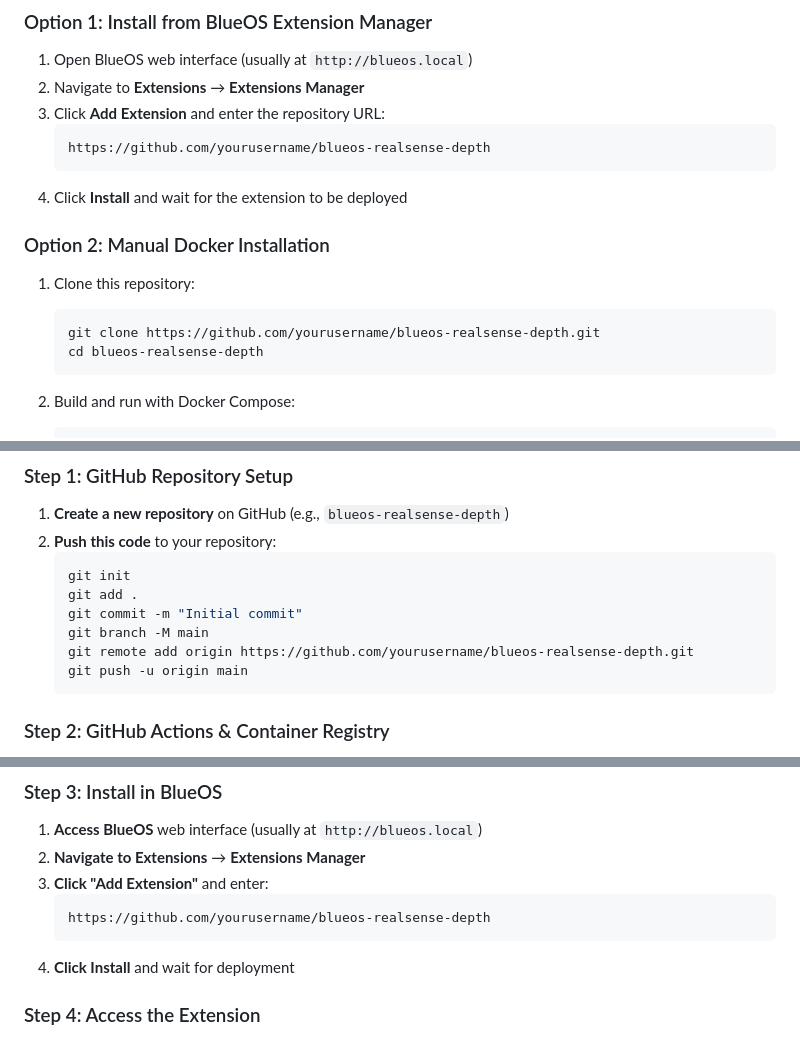
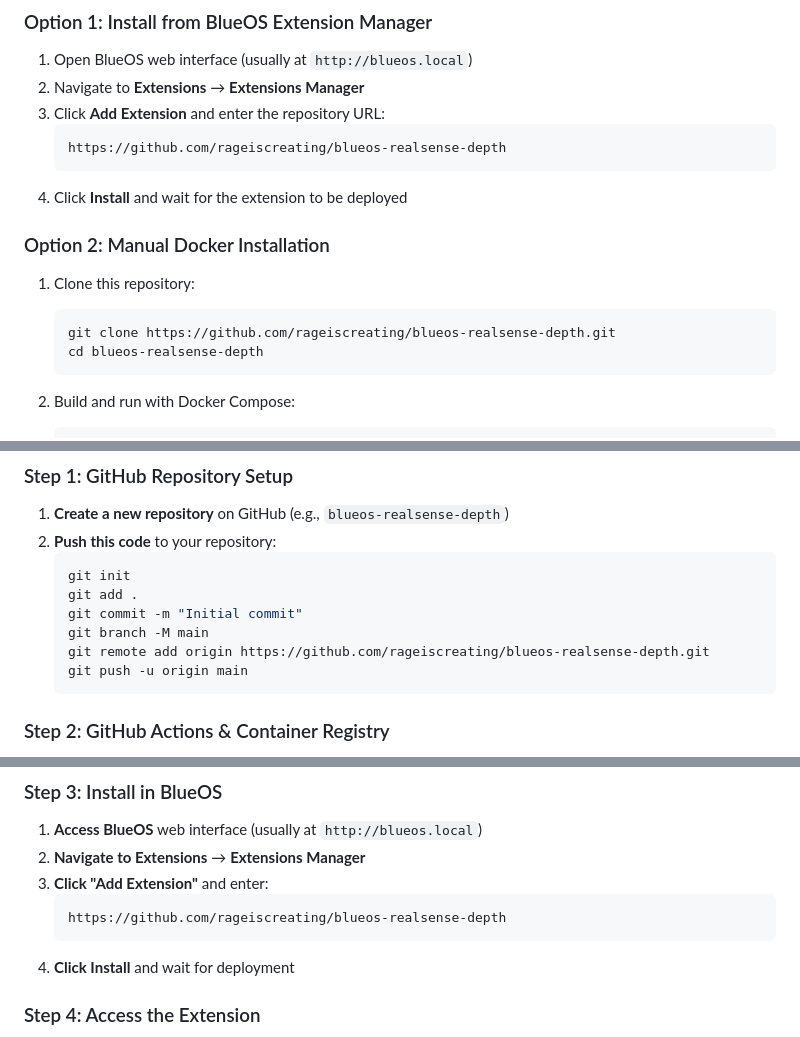
Before and after one commit to Rageiscreating/blueos-realsense-depth, a Markdown page: README.md, 3 parts joined by grey strips. Drawn GitHub-style.

````diff
--- a/README.md
+++ b/README.md
@@ -26,7 +26,7 @@ A comprehensive BlueOS extension for Intel RealSense depth cameras, providing re
 2. Navigate to **Extensions** → **Extensions Manager**
 3. Click **Add Extension** and enter the repository URL:
    ```
-   https://github.com/yourusername/blueos-realsense-depth
+   https://github.com/rageiscreating/blueos-realsense-depth
    ```
 4. Click **Install** and wait for the extension to be deployed
 
@@ -34,7 +34,7 @@ A comprehensive BlueOS extension for Intel RealSense depth cameras, providing re
 
 1. Clone this repository:
    ```bash
-   git clone https://github.com/yourusername/blueos-realsense-depth.git
+   git clone https://github.com/rageiscreating/blueos-realsense-depth.git
    cd blueos-realsense-depth
    ```
 
@@ -56,7 +56,7 @@ A comprehensive BlueOS extension for Intel RealSense depth cameras, providing re
    git add .
    git commit -m "Initial commit"
    git branch -M main
-   git remote add origin https://github.com/yourusername/blueos-realsense-depth.git
+   git remote add origin https://github.com/rageiscreating/blueos-realsense-depth.git
    git push -u origin main
    ```
 
@@ -76,7 +76,7 @@ A comprehensive BlueOS extension for Intel RealSense depth cameras, providing re
 2. **Navigate to Extensions** → **Extensions Manager**
 3. **Click "Add Extension"** and enter:
    ```
-   https://github.com/yourusername/blueos-realsense-depth
+   https://github.com/rageiscreating/blueos-realsense-depth
    ```
 4. **Click Install** and wait for deployment
 
````
Also changed, not shown: other parts of README.md (+1 -1 lines).
